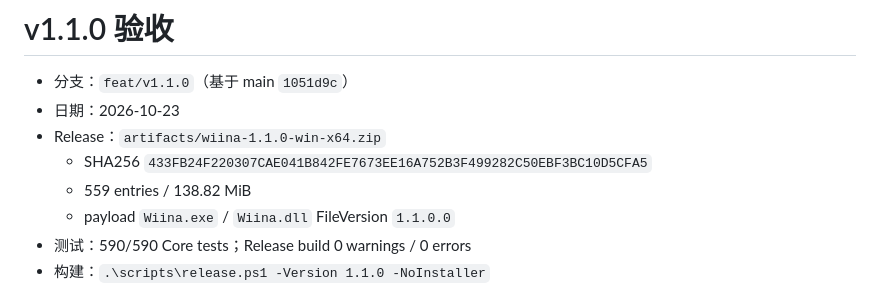
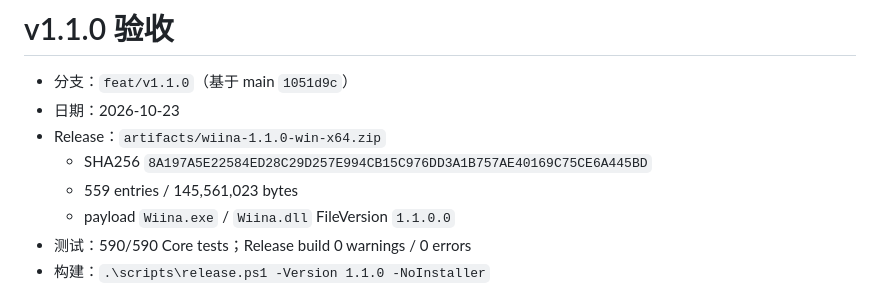
Before and after one commit to RareSpecies233/wiina, a Markdown page: docs/acceptance/v1.1.0.md, the part around the change. Drawn GitHub-style.

Commit message:
docs: record 1.1.0 artifact checksum

```diff
--- a/docs/acceptance/v1.1.0.md
+++ b/docs/acceptance/v1.1.0.md
@@ -3,8 +3,8 @@
 - 分支：`feat/v1.1.0`（基于 main `1051d9c`）
 - 日期：2026-10-23
 - Release：`artifacts/wiina-1.1.0-win-x64.zip`
-  - SHA256 `433FB24F220307CAE041B842FE7673EE16A752B3F499282C50EBF3BC10D5CFA5`
-  - 559 entries / 138.82 MiB
+  - SHA256 `8A197A5E22584ED28C29D257E994CB15C976DD3A1B757AE40169C75CE6A445BD`
+  - 559 entries / 145,561,023 bytes
   - payload `Wiina.exe` / `Wiina.dll` FileVersion `1.1.0.0`
 - 测试：590/590 Core tests；Release build 0 warnings / 0 errors
 - 构建：`.\scripts\release.ps1 -Version 1.1.0 -NoInstaller`
```
